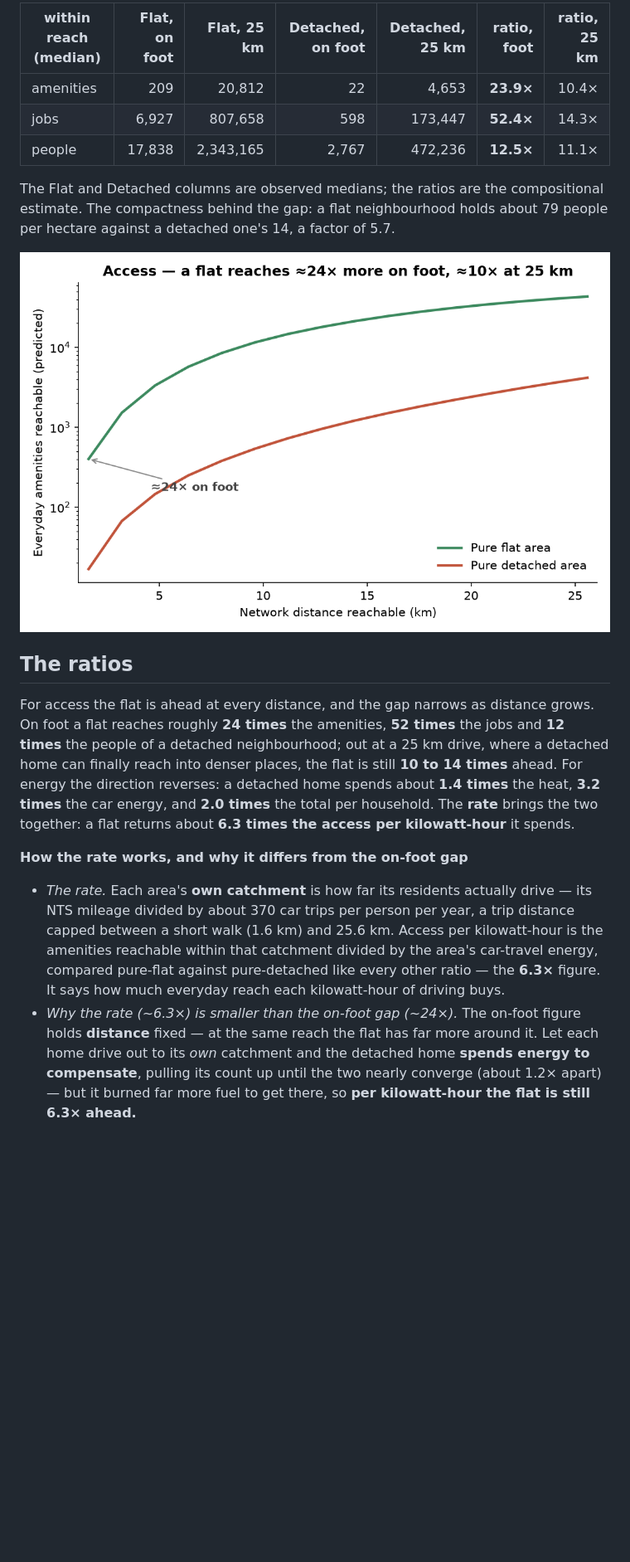
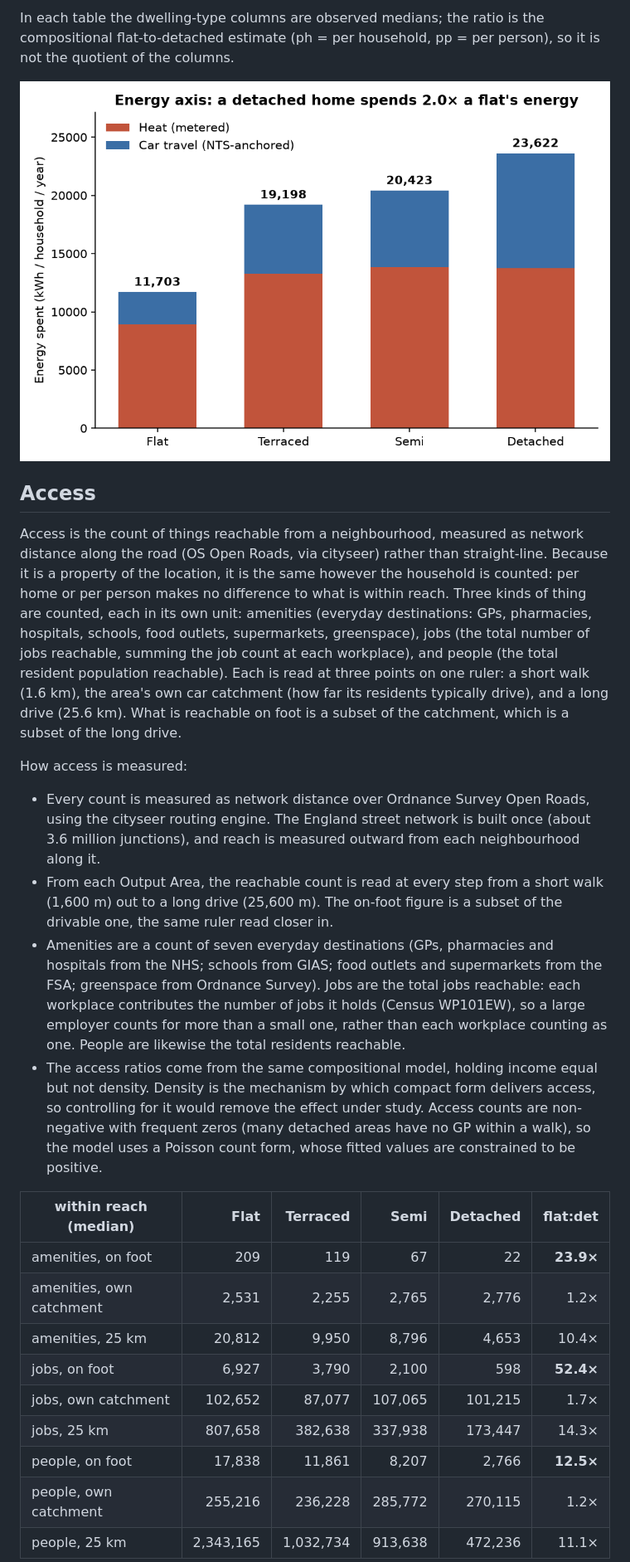
Before and after one commit to UCL/urban-energy, a Markdown page: paper/summary.md, the part around one of its changes. Shown at 83% size. Rendered like a GitHub page; pictures changed too: stats/figures/argument/access_curve.png, stats/figures/argument/energy_gradient.png; blank space fills up the shorter version.

```diff
--- a/paper/summary.md
+++ b/paper/summary.md
@@ -74,20 +71,28 @@ Access is the count of things reachable from a neighbourhood over the *real road
 
-| within reach (median) | Flat, on foot | Flat, 25 km | Detached, on foot | Detached, 25 km | ratio, foot | ratio, 25 km |
-| --- | --: | --: | --: | --: | --: | --: |
-| amenities | 209 | 20,812 | 22 | 4,653 | **23.9×** | 10.4× |
-| jobs | 6,927 | 807,658 | 598 | 173,447 | **52.4×** | 14.3× |
-| people | 17,838 | 2,343,165 | 2,767 | 472,236 | **12.5×** | 11.1× |
+In each table the dwelling-type columns are observed medians; the ratio is the compositional flat-to-detached estimate (ph = per household, pp = per person), so it is not the quotient of the columns.
 
-The Flat and Detached columns are observed medians; the ratios are the compositional estimate. The compactness behind the gap: a flat neighbourhood holds about 79 people per hectare against a detached one's 14, a factor of 5.7.
+![Household energy by dwelling type (compositional pure-type predictions): heat plus car travel rises flat to detached, a 2.0× gap.](../stats/figures/argument/energy_gradient.png)
 
-![Access (compositional): predicted amenities reachable against network distance — a pure flat area reaches about 24× more on foot, still about 10× more at a 25 km drive.](../stats/figures/argument/access_curve.png)
+## Access
 
-## The ratios
+Access is the count of things reachable from a neighbourhood, measured as network distance along the road (OS Open Roads, via cityseer) rather than straight-line. Because it is a property of the location, it is the same however the household is counted: per home or per person makes no difference to what is within reach. Three kinds of thing are counted, each in its own unit: amenities (everyday destinations: GPs, pharmacies, hospitals, schools, food outlets, supermarkets, greenspace), jobs (the total number of jobs reachable, summing the job count at each workplace), and people (the total resident population reachable). Each is read at three points on one ruler: a short walk (1.6 km), the area's own car catchment (how far its residents typically drive), and a long drive (25.6 km). What is reachable on foot is a subset of the catchment, which is a subset of the long drive.
 
-For access the flat is ahead at every distance, and the gap narrows as distance grows. On foot a flat reaches roughly **24 times** the amenities, **52 times** the jobs and **12 times** the people of a detached neighbourhood; out at a 25 km drive, where a detached home can finally reach into denser places, the flat is still **10 to 14 times** ahead. For energy the direction reverses: a detached home spends about **1.4 times** the heat, **3.2 times** the car energy, and **2.0 times** the total per household. The **rate** brings the two together: a flat returns about **6.3 times the access per kilowatt-hour** it spends.
+How access is measured:
 
-**How the rate works, and why it differs from the on-foot gap**
+- Every count is measured as network distance over Ordnance Survey Open Roads, using the cityseer routing engine. The England street network is built once (about 3.6 million junctions), and reach is measured outward from each neighbourhood along it.
+- From each Output Area, the reachable count is read at every step from a short walk (1,600 m) out to a long drive (25,600 m). The on-foot figure is a subset of the drivable one, the same ruler read closer in.
+- Amenities are a count of seven everyday destinations (GPs, pharmacies and hospitals from the NHS; schools from GIAS; food outlets and supermarkets from the FSA; greenspace from Ordnance Survey). Jobs are the total jobs reachable: each workplace contributes the number of jobs it holds (Census WP101EW), so a large employer counts for more than a small one, rather than each workplace counting as one. People are likewise the total residents reachable.
+- The access ratios come from the same compositional model, holding income equal but not density. Density is the mechanism by which compact form delivers access, so controlling for it would remove the effect under study. Access counts are non-negative with frequent zeros (many detached areas have no GP within a walk), so the model uses a Poisson count form, whose fitted values are constrained to be positive.
 
-- *The rate.* Each area's **own catchment** is how far its residents actually drive — its NTS mileage divided by about 370 car trips per person per year, a trip distance capped between a short walk (1.6 km) and 25.6 km. Access per kilowatt-hour is the amenities reachable within that catchment divided by the area's car-travel energy, compared pure-flat against pure-detached like every other ratio — the **6.3×** figure. It says how much everyday reach each kilowatt-hour of driving buys.
-- *Why the rate (~6.3×) is smaller than the on-foot gap (~24×).* The on-foot figure holds **distance** fixed — at the same reach the flat has far more around it. Let each home drive out to its *own* catchment and the detached home **spends energy to compensate**, pulling its count up until the two nearly converge (about 1.2× apart) — but it burned far more fuel to get there, so **per kilowatt-hour the flat is still 6.3× ahead.**
+| within reach (median) | Flat | Terraced | Semi | Detached | flat:det |
+| --- | --: | --: | --: | --: | --: |
+| amenities, on foot | 209 | 119 | 67 | 22 | **23.9×** |
+| amenities, own catchment | 2,531 | 2,255 | 2,765 | 2,776 | 1.2× |
+| amenities, 25 km | 20,812 | 9,950 | 8,796 | 4,653 | 10.4× |
+| jobs, on foot | 6,927 | 3,790 | 2,100 | 598 | **52.4×** |
+| jobs, own catchment | 102,652 | 87,077 | 107,065 | 101,215 | 1.7× |
+| jobs, 25 km | 807,658 | 382,638 | 337,938 | 173,447 | 14.3× |
+| people, on foot | 17,838 | 11,861 | 8,207 | 2,766 | **12.5×** |
+| people, own catchment | 255,216 | 236,228 | 285,772 | 270,115 | 1.2× |
+| people, 25 km | 2,343,165 | 1,032,734 | 913,638 | 472,236 | 11.1× |
 
```
Also changed, not shown: other parts of paper/summary.md (+74 -63 lines), stats/figures/argument/access_per_kwh.png, 1 other file.
